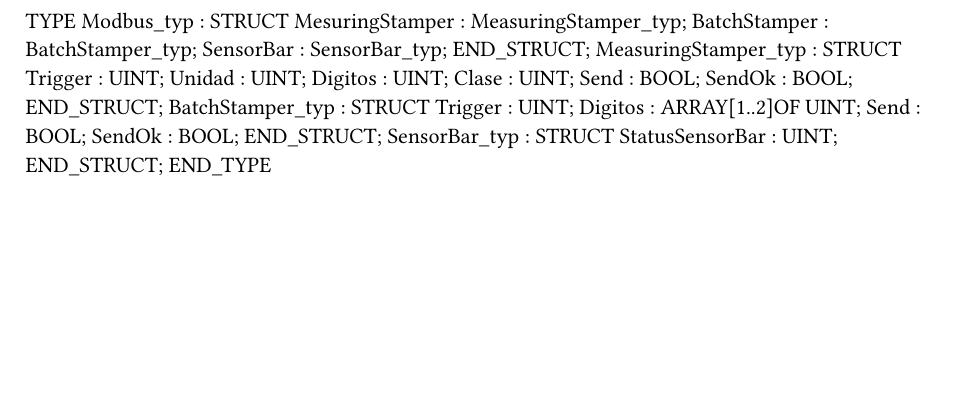
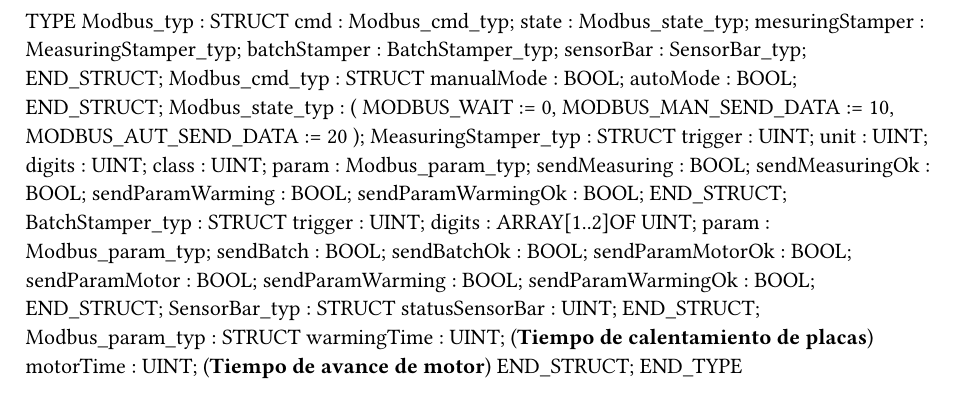
Before and after one commit to JoseRomeroDA/BnR-TCP-IP, a Typst document (CommunicationIP/Logical/Communication/ModbusTcp/Types.typ): part of the page, cut at the place of the change, the shorter picture padded with empty space. Compiled offline with Typst 0.15.

Commit message:
Se agregan parametros de calentamiento y tiempo de activacion del motor Se organiza el programa

```diff
--- a/CommunicationIP/Logical/Communication/ModbusTcp/Types.typ
+++ b/CommunicationIP/Logical/Communication/ModbusTcp/Types.typ
@@ -1,25 +1,49 @@
 
 TYPE
 	Modbus_typ : 	STRUCT
-		MesuringStamper : MeasuringStamper_typ;
-		BatchStamper : BatchStamper_typ;
-		SensorBar : SensorBar_typ;
+		cmd : Modbus_cmd_typ;
+		state : Modbus_state_typ;
+		mesuringStamper : MeasuringStamper_typ;
+		batchStamper : BatchStamper_typ;
+		sensorBar : SensorBar_typ;
 	END_STRUCT;
+	Modbus_cmd_typ : 	STRUCT
+		manualMode : BOOL;
+		autoMode : BOOL;
+	END_STRUCT;
+	Modbus_state_typ :
+		(
+		MODBUS_WAIT := 0,
+		MODBUS_MAN_SEND_DATA := 10,
+		MODBUS_AUT_SEND_DATA := 20
+		);
 	MeasuringStamper_typ : 	STRUCT
-		Trigger : UINT;
-		Unidad : UINT;
-		Digitos : UINT;
-		Clase : UINT;
-		Send : BOOL;
-		SendOk : BOOL;
+		trigger : UINT;
+		unit : UINT;
+		digits : UINT;
+		class : UINT;
+		param : Modbus_param_typ;
+		sendMeasuring : BOOL;
+		sendMeasuringOk : BOOL;
+		sendParamWarming : BOOL;
+		sendParamWarmingOk : BOOL;
 	END_STRUCT;
 	BatchStamper_typ : 	STRUCT
-		Trigger : UINT;
-		Digitos : ARRAY[1..2]OF UINT;
-		Send : BOOL;
-		SendOk : BOOL;
+		trigger : UINT;
+		digits : ARRAY[1..2]OF UINT;
+		param : Modbus_param_typ;
+		sendBatch : BOOL;
+		sendBatchOk : BOOL;
+		sendParamMotorOk : BOOL;
+		sendParamMotor : BOOL;
+		sendParamWarming : BOOL;
+		sendParamWarmingOk : BOOL;
 	END_STRUCT;
 	SensorBar_typ : 	STRUCT
-		StatusSensorBar : UINT;
+		statusSensorBar : UINT;
+	END_STRUCT;
+	Modbus_param_typ : 	STRUCT
+		warmingTime : UINT; (*Tiempo de calentamiento de placas*)
+		motorTime : UINT; (*Tiempo de avance de motor*)
 	END_STRUCT;
 END_TYPE
```
Also changed, not shown: CommunicationIP/Physical/Pruebas/Hardware.jpg, CommunicationIP/Physical/Pruebas1/Hardware.jpg, 9 other files.
